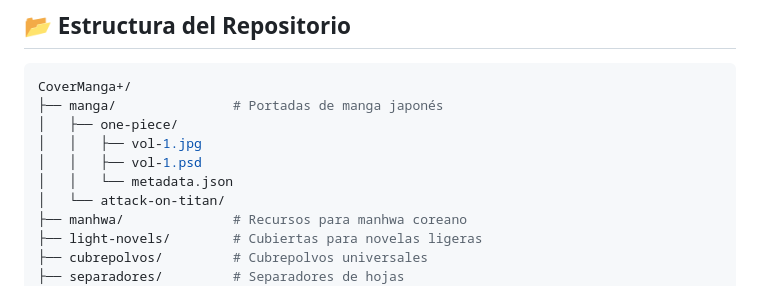
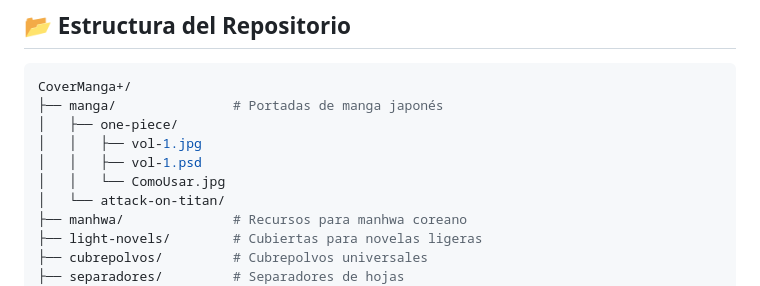
Before and after one commit to Jhormancastella/-CoverManga--, a Markdown page: README.md, the part around the change. Rendered like a GitHub page.

```diff
--- a/README.md
+++ b/README.md
@@ -44,7 +44,7 @@ CoverManga+/
 │   ├── one-piece/
 │   │   ├── vol-1.jpg
 │   │   ├── vol-1.psd
-│   │   └── metadata.json
+│   │   └── ComoUsar.jpg
 │   └── attack-on-titan/
 ├── manhwa/              # Recursos para manhwa coreano
 ├── light-novels/        # Cubiertas para novelas ligeras
```
